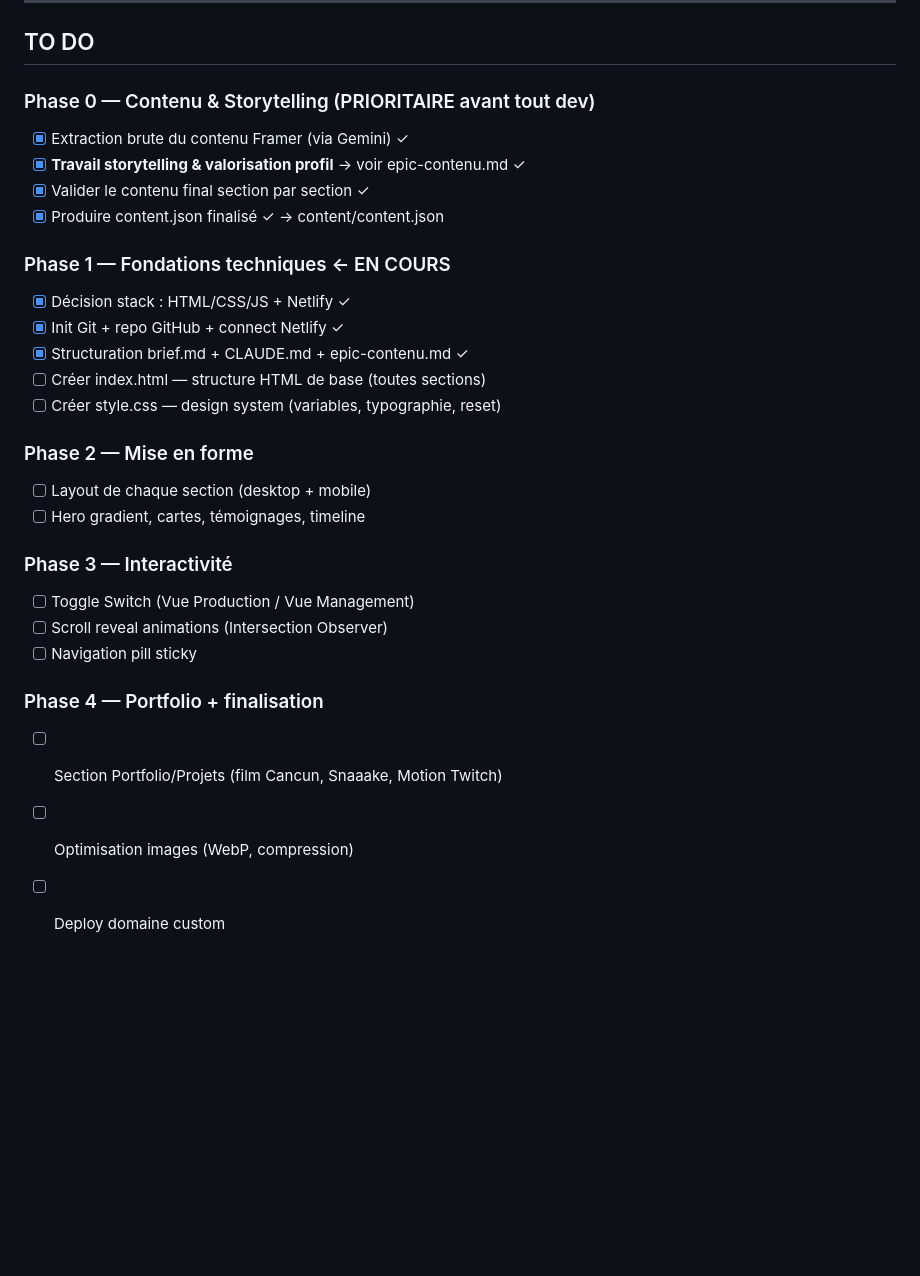
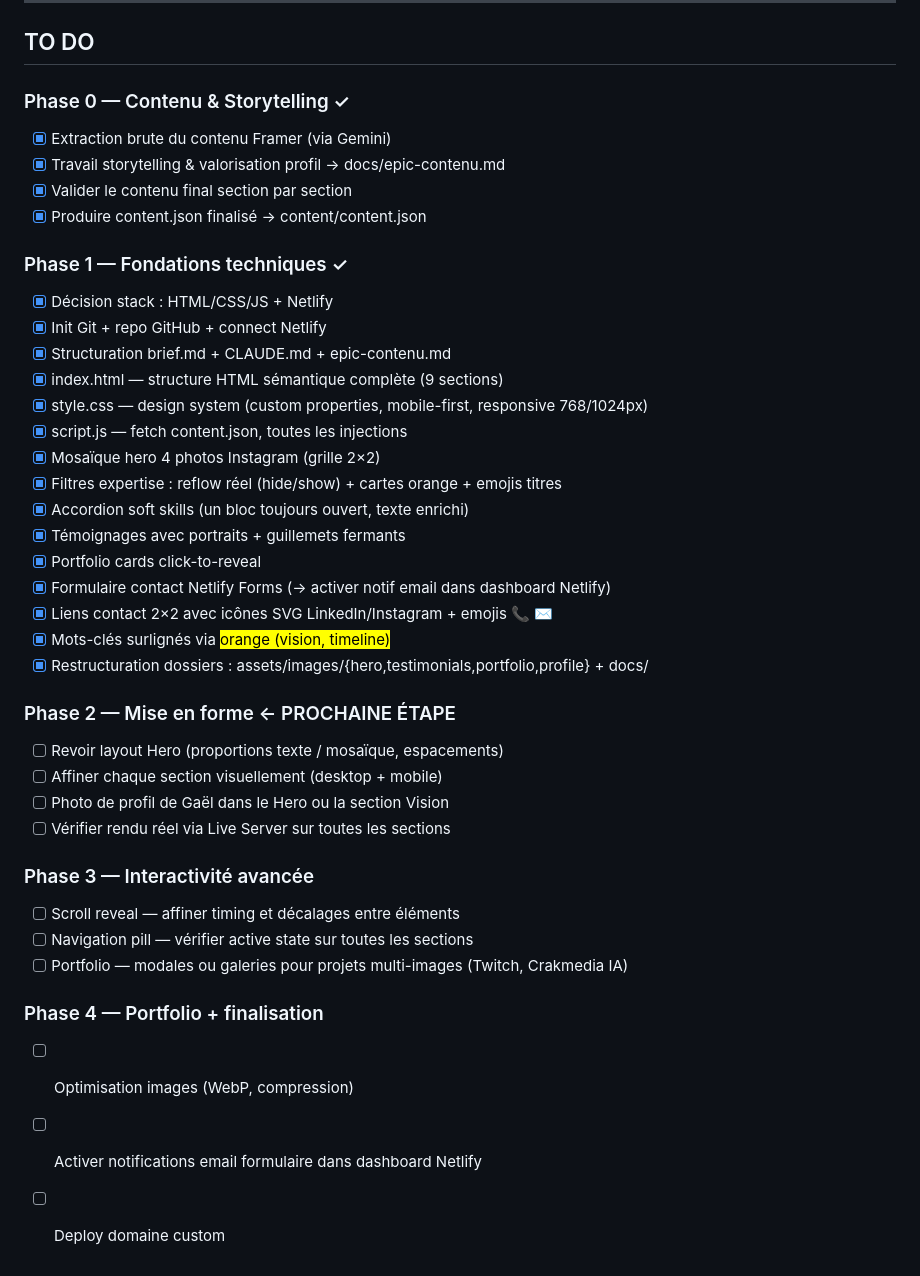
Before and after one commit to ufeelgreat/ufeelgreat-onepage, a Markdown page: CLAUDE.md, the part around the change. Drawn GitHub-style; blank space fills up the shorter version.

Commit message:
Update CLAUDE.md — Phase 1 complète, Phase 2 à démarrer
Co-Authored-By: Claude Sonnet 4.6 <noreply@anthropic.com>

```diff
--- a/CLAUDE.md
+++ b/CLAUDE.md
@@ -87,29 +87,41 @@ ufeelgreat-onepage/
 
 ## TO DO
 
-### Phase 0 — Contenu & Storytelling (PRIORITAIRE avant tout dev)
-- [x] Extraction brute du contenu Framer (via Gemini) ✓
-- [x] **Travail storytelling & valorisation profil** → voir epic-contenu.md ✓
-- [x] Valider le contenu final section par section ✓
-- [x] Produire content.json finalisé ✓ → content/content.json
+### Phase 0 — Contenu & Storytelling ✓
+- [x] Extraction brute du contenu Framer (via Gemini)
+- [x] Travail storytelling & valorisation profil → docs/epic-contenu.md
+- [x] Valider le contenu final section par section
+- [x] Produire content.json finalisé → content/content.json
 
-### Phase 1 — Fondations techniques ← EN COURS
-- [x] Décision stack : HTML/CSS/JS + Netlify ✓
-- [x] Init Git + repo GitHub + connect Netlify ✓
-- [x] Structuration brief.md + CLAUDE.md + epic-contenu.md ✓
-- [ ] Créer index.html — structure HTML de base (toutes sections)
-- [ ] Créer style.css — design system (variables, typographie, reset)
+### Phase 1 — Fondations techniques ✓
+- [x] Décision stack : HTML/CSS/JS + Netlify
+- [x] Init Git + repo GitHub + connect Netlify
+- [x] Structuration brief.md + CLAUDE.md + epic-contenu.md
+- [x] index.html — structure HTML sémantique complète (9 sections)
+- [x] style.css — design system (custom properties, mobile-first, responsive 768/1024px)
+- [x] script.js — fetch content.json, toutes les injections
+- [x] Mosaïque hero 4 photos Instagram (grille 2×2)
+- [x] Filtres expertise : reflow réel (hide/show) + cartes orange + emojis titres
+- [x] Accordion soft skills (un bloc toujours ouvert, texte enrichi)
+- [x] Témoignages avec portraits + guillemets fermants
+- [x] Portfolio cards click-to-reveal
+- [x] Formulaire contact Netlify Forms (→ activer notif email dans dashboard Netlify)
+- [x] Liens contact 2×2 avec icônes SVG LinkedIn/Instagram + emojis 📞 ✉️
+- [x] Mots-clés surlignés via <mark> orange (vision, timeline)
+- [x] Restructuration dossiers : assets/images/{hero,testimonials,portfolio,profile} + docs/
 
-### Phase 2 — Mise en forme
-- [ ] Layout de chaque section (desktop + mobile)
-- [ ] Hero gradient, cartes, témoignages, timeline
+### Phase 2 — Mise en forme ← PROCHAINE ÉTAPE
+- [ ] Revoir layout Hero (proportions texte / mosaïque, espacements)
+- [ ] Affiner chaque section visuellement (desktop + mobile)
+- [ ] Photo de profil de Gaël dans le Hero ou la section Vision
+- [ ] Vérifier rendu réel via Live Server sur toutes les sections
 
-### Phase 3 — Interactivité
-- [ ] Toggle Switch (Vue Production / Vue Management)
-- [ ] Scroll reveal animations (Intersection Observer)
-- [ ] Navigation pill sticky
+### Phase 3 — Interactivité avancée
+- [ ] Scroll reveal — affiner timing et décalages entre éléments
+- [ ] Navigation pill — vérifier active state sur toutes les sections
+- [ ] Portfolio — modales ou galeries pour projets multi-images (Twitch, Crakmedia IA)
 
 ### Phase 4 — Portfolio + finalisation
-- [ ] Section Portfolio/Projets (film Cancun, Snaaake, Motion Twitch)
 - [ ] Optimisation images (WebP, compression)
+- [ ] Activer notifications email formulaire dans dashboard Netlify
 - [ ] Deploy domaine custom
```
